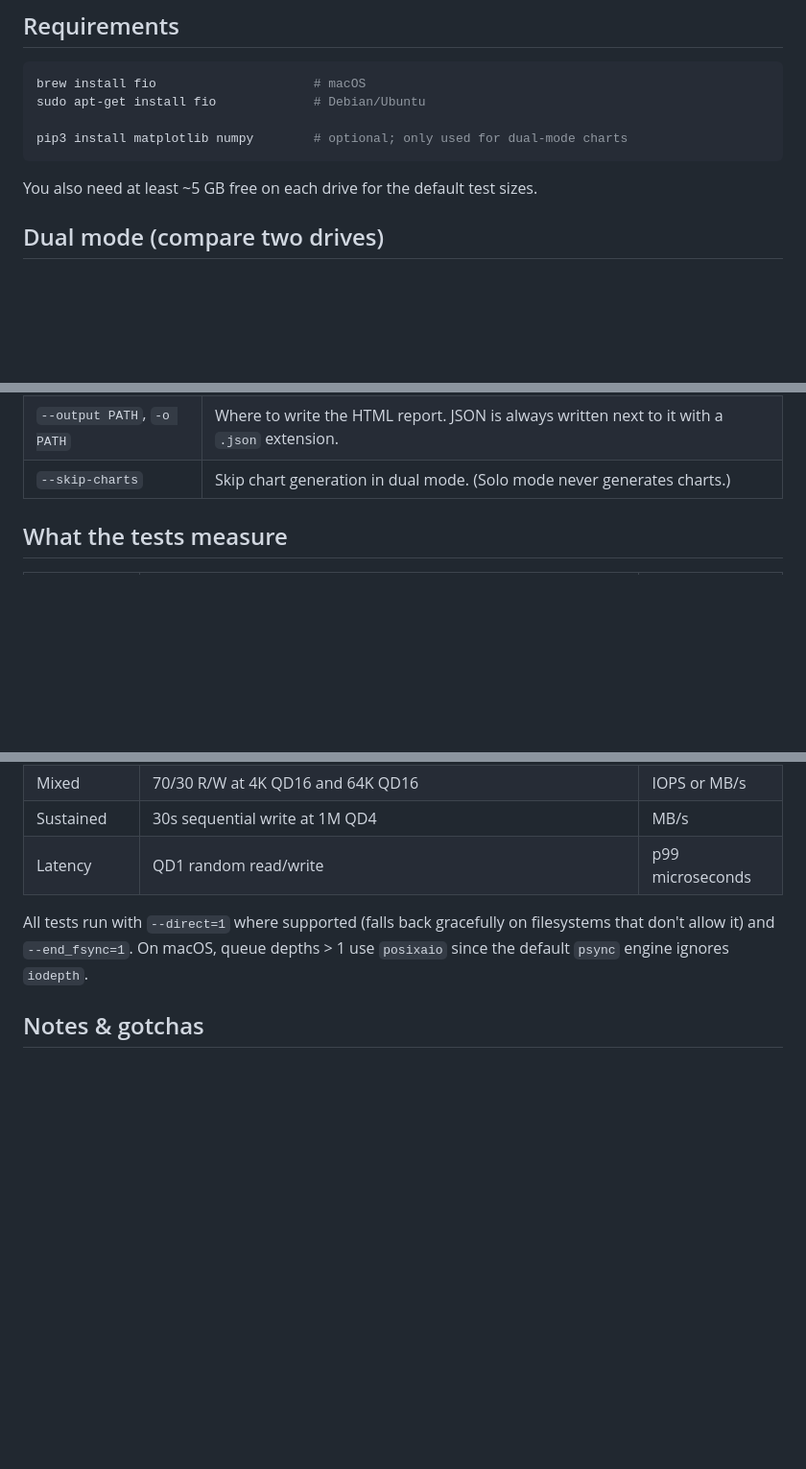
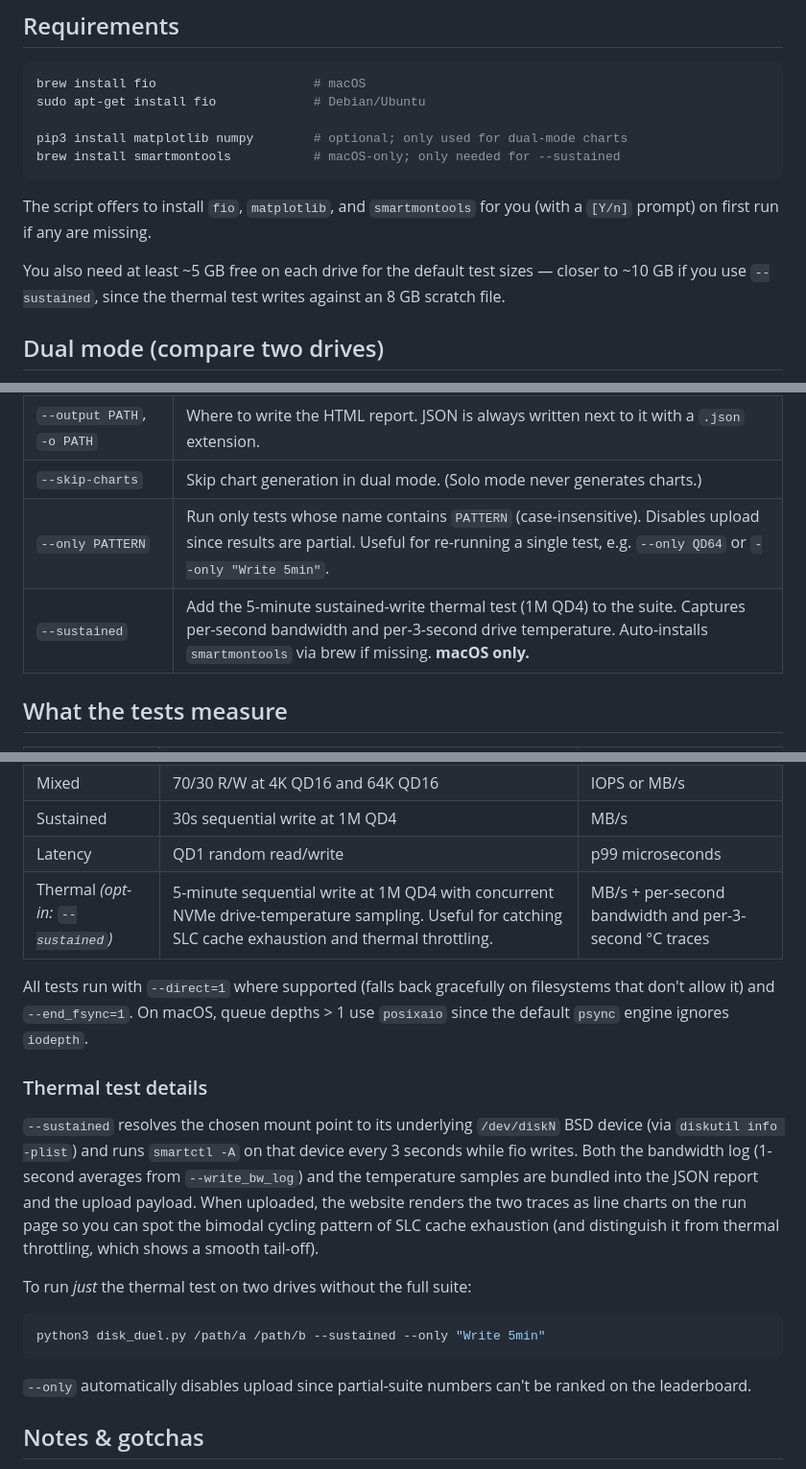
Before and after one commit to digitalhen/disk-duel, a Markdown page: README.md, 3 parts joined by grey strips. Shown at 96% size. Drawn GitHub-style; blank space fills up the shorter version.

````diff
--- a/README.md
+++ b/README.md
@@ -52,9 +54,12 @@ brew install fio                     # macOS
 sudo apt-get install fio             # Debian/Ubuntu
 
 pip3 install matplotlib numpy        # optional; only used for dual-mode charts
+brew install smartmontools           # macOS-only; only needed for --sustained
 ```
 
-You also need at least ~5 GB free on each drive for the default test sizes.
+The script offers to install `fio`, `matplotlib`, and `smartmontools` for you (with a `[Y/n]` prompt) on first run if any are missing.
+
+You also need at least ~5 GB free on each drive for the default test sizes — closer to ~10 GB if you use `--sustained`, since the thermal test writes against an 8 GB scratch file.
 
 ## Dual mode (compare two drives)
 
@@ -120,6 +125,8 @@ Solo outputs are the same filenames but with a simpler structure:
 | `--size-multiplier N` | Scale test file sizes (e.g. `2.0` doubles, `0.5` halves). Larger files give more accurate sustained-write numbers but take longer. |
 | `--output PATH`, `-o PATH` | Where to write the HTML report. JSON is always written next to it with a `.json` extension. |
 | `--skip-charts` | Skip chart generation in dual mode. (Solo mode never generates charts.) |
+| `--only PATTERN` | Run only tests whose name contains `PATTERN` (case-insensitive). Disables upload since results are partial. Useful for re-running a single test, e.g. `--only QD64` or `--only "Write 5min"`. |
+| `--sustained` | Add the 5-minute sustained-write thermal test (1M QD4) to the suite. Captures per-second bandwidth and per-3-second drive temperature. Auto-installs `smartmontools` via brew if missing. **macOS only.** |
 
 ## What the tests measure
 
@@ -131,8 +138,21 @@ Solo outputs are the same filenames but with a simpler structure:
 | Mixed | 70/30 R/W at 4K QD16 and 64K QD16 | IOPS or MB/s |
 | Sustained | 30s sequential write at 1M QD4 | MB/s |
 | Latency | QD1 random read/write | p99 microseconds |
+| Thermal *(opt-in: `--sustained`)* | 5-minute sequential write at 1M QD4 with concurrent NVMe drive-temperature sampling. Useful for catching SLC cache exhaustion and thermal throttling. | MB/s + per-second bandwidth and per-3-second °C traces |
 
 All tests run with `--direct=1` where supported (falls back gracefully on filesystems that don't allow it) and `--end_fsync=1`. On macOS, queue depths > 1 use `posixaio` since the default `psync` engine ignores `iodepth`.
+
+### Thermal test details
+
+`--sustained` resolves the chosen mount point to its underlying `/dev/diskN` BSD device (via `diskutil info -plist`) and runs `smartctl -A` on that device every 3 seconds while fio writes. Both the bandwidth log (1-second averages from `--write_bw_log`) and the temperature samples are bundled into the JSON report and the upload payload. When uploaded, the website renders the two traces as line charts on the run page so you can spot the bimodal cycling pattern of SLC cache exhaustion (and distinguish it from thermal throttling, which shows a smooth tail-off).
+
+To run *just* the thermal test on two drives without the full suite:
+
+```bash
+python3 disk_duel.py /path/a /path/b --sustained --only "Write 5min"
+```
+
+`--only` automatically disables upload since partial-suite numbers can't be ranked on the leaderboard.
 
 ## Notes & gotchas
 
````
Also changed, not shown: other parts of README.md (+2 -0 lines), web/README.md (+25 -4 lines).
